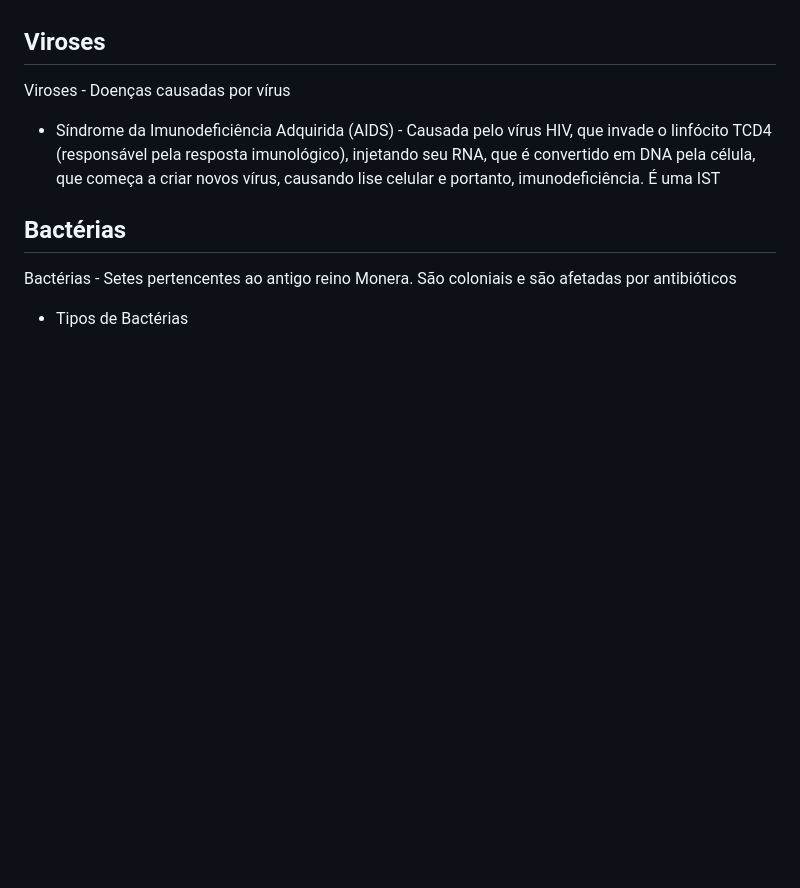
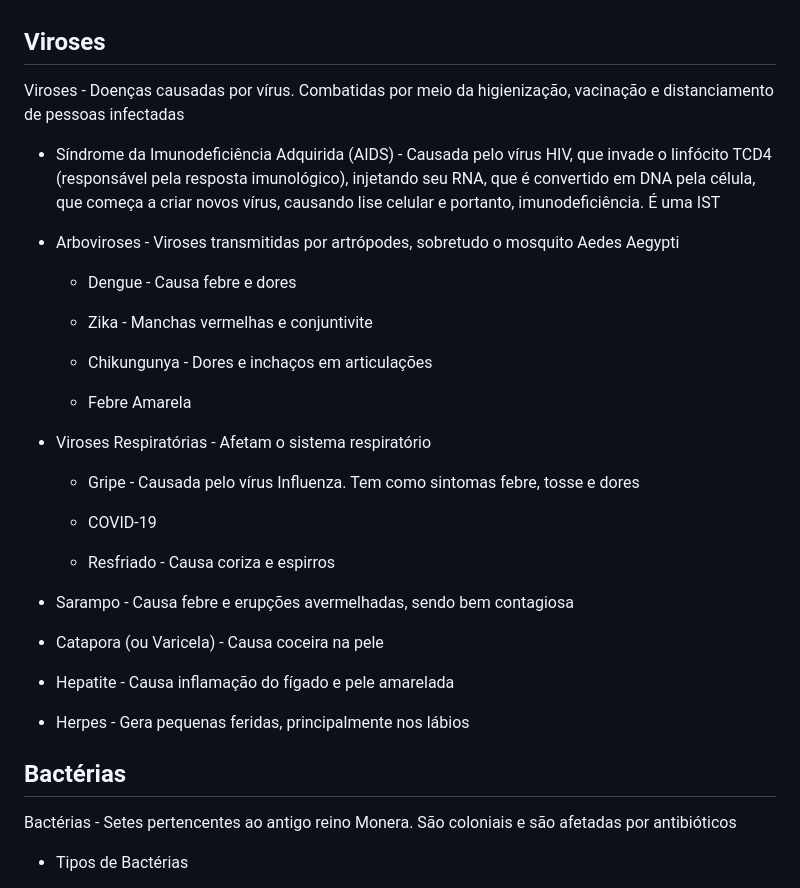
Before and after one commit to nicsamp/revisao, a Markdown page: content/prova.md, the part around one of its changes. Drawn GitHub-style; blank space fills up the shorter version.

```diff
--- a/content/prova.md
+++ b/content/prova.md
@@ -372,9 +429,35 @@ Ciclos do Vírus
 
 ## Viroses
 
-Viroses - Doenças causadas por vírus
+Viroses - Doenças causadas por vírus. Combatidas por meio da higienização, vacinação e distanciamento de pessoas infectadas
 
 - Síndrome da Imunodeficiência Adquirida (AIDS) - Causada pelo vírus HIV, que invade o linfócito TCD4 (responsável pela resposta imunológico), injetando seu RNA, que é convertido em DNA pela célula, que começa a criar novos vírus, causando lise celular e portanto, imunodeficiência. É uma IST
+
+- Arboviroses - Viroses transmitidas por artrópodes, sobretudo o mosquito Aedes Aegypti
+
+  - Dengue - Causa febre e dores
+
+  - Zika - Manchas vermelhas e conjuntivite
+
+  - Chikungunya - Dores e inchaços em articulações
+
+  - Febre Amarela
+
+- Viroses Respiratórias - Afetam o sistema respiratório
+
+  - Gripe - Causada pelo vírus Influenza. Tem como sintomas febre, tosse e dores
+
+  - COVID-19
+
+  - Resfriado - Causa coriza e espirros
+
+- Sarampo - Causa febre e erupções avermelhadas, sendo bem contagiosa
+
+- Catapora (ou Varicela) - Causa coceira na pele
+
+- Hepatite - Causa inflamação do fígado e pele amarelada
+
+- Herpes - Gera pequenas feridas, principalmente nos lábios
 
 ## Bactérias
 
```
Also changed, not shown: other parts of content/prova.md (+70 -13 lines).
